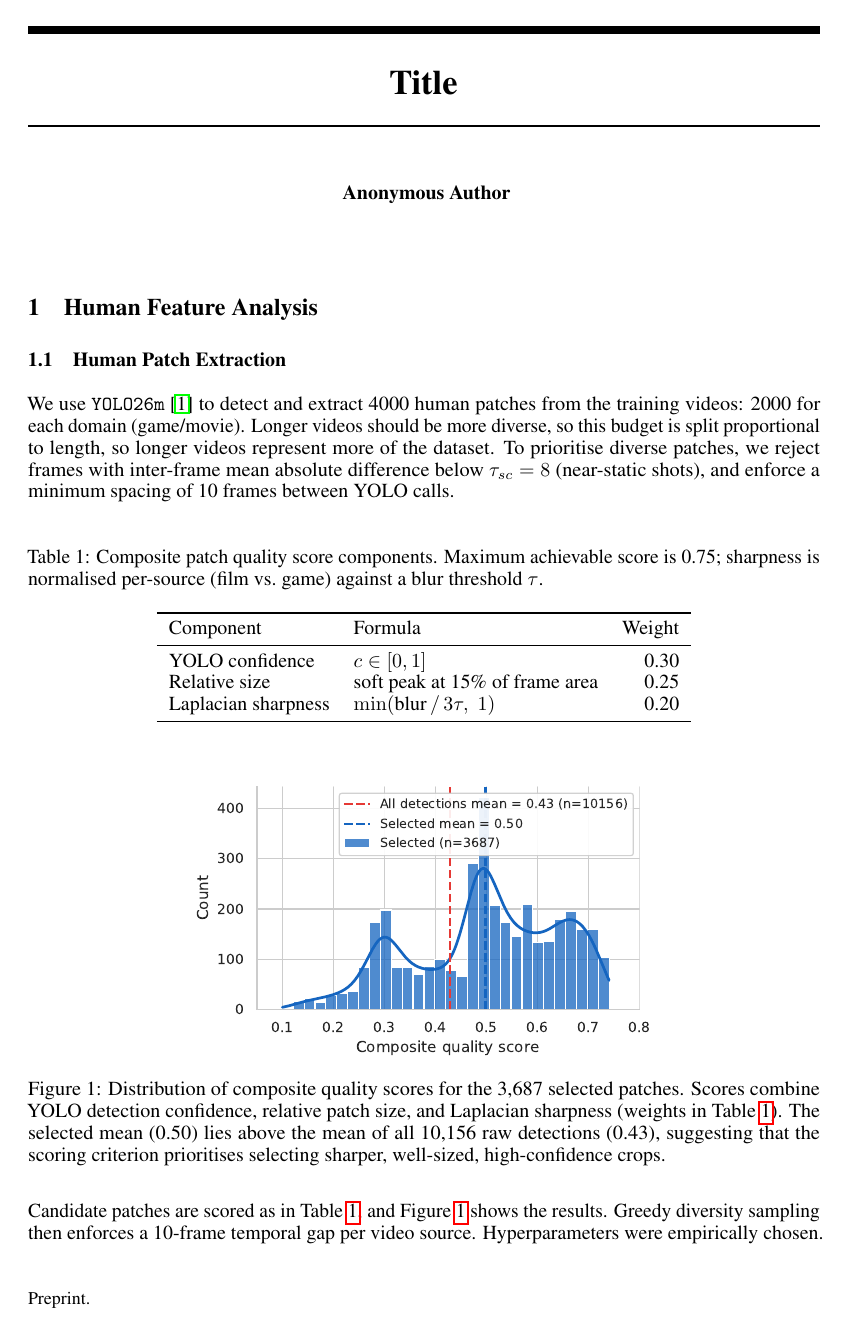
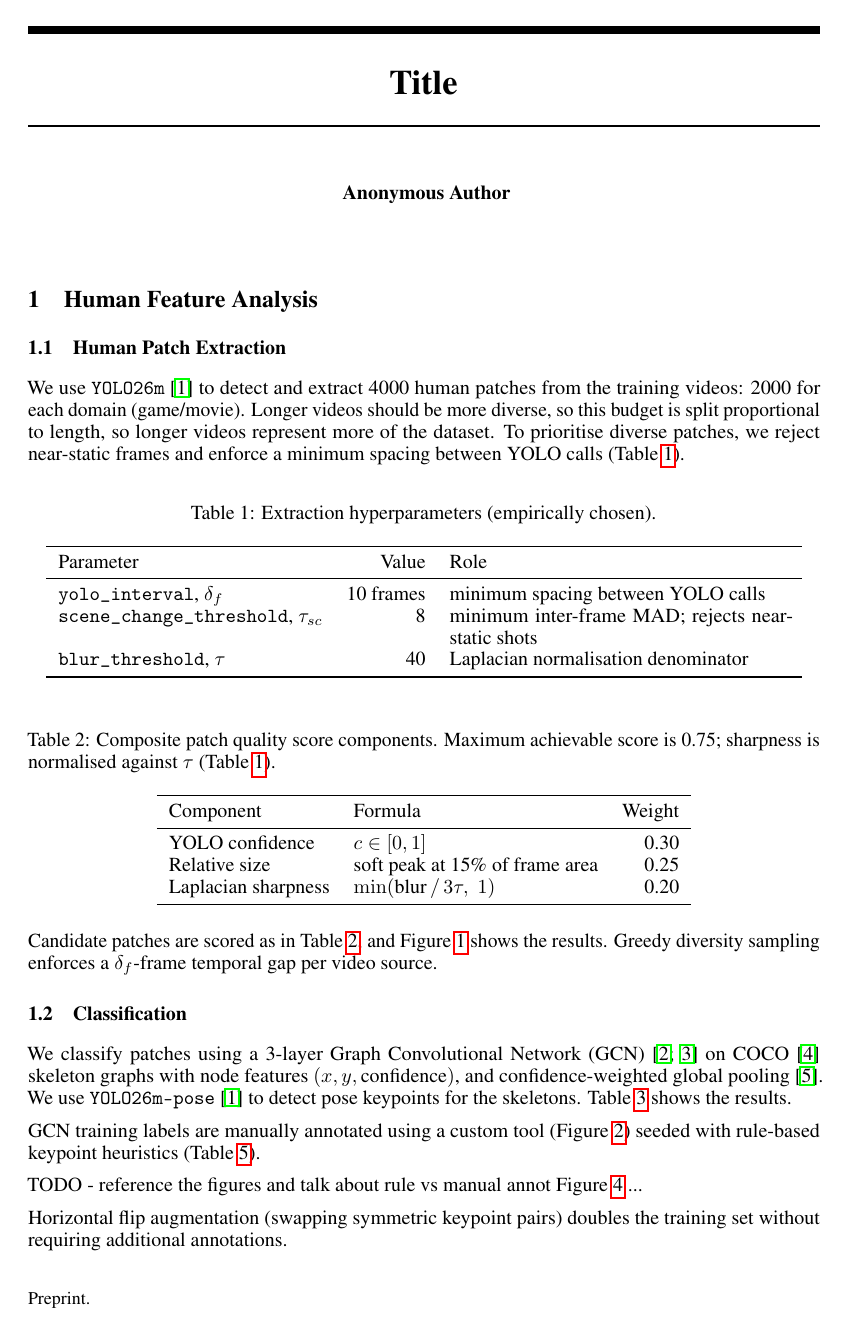
Before and after one commit to Theosdoor/Evaluating-Human-Feature-Analysis-for-Style-Transfer, a LaTeX document (paper/main.tex, which reads paper/sections/human_feature_analysis.tex): page 1 of 4 before the commit and page 1 of 5 after it. Compiled offline with pdfLaTeX.

Commit message:
1.1 hyperparam table

```diff
--- a/paper/sections/human_feature_analysis.tex
+++ b/paper/sections/human_feature_analysis.tex
@@ -11,11 +11,26 @@
 
 We use \texttt{YOLO26m} \cite{yolo26_ultralytics} to detect and extract 4000 human patches from the training videos: 2000 for each domain (game/movie).
 Longer videos should be more diverse, so this budget is split proportional to length, so longer videos represent more of the dataset.
-To prioritise diverse patches, we reject frames with inter-frame mean absolute difference below \(\tau_{sc}=8\) (near-static shots), and enforce a minimum spacing of 10 frames between YOLO calls.
+To prioritise diverse patches, we reject near-static frames and enforce a minimum spacing between YOLO calls (Table~\ref{tab:extract_params}).
 
 \begin{table}[h]
   \centering
-  \caption{Composite patch quality score components. Maximum achievable score is 0.75; sharpness is normalised per-source (film vs.\ game) against a blur threshold $\tau$.}
+  \caption{Extraction hyperparameters (empirically chosen).}
+  \label{tab:extract_params}
+  \begin{tabular}{lrp{6cm}}
+    \toprule
+    Parameter & Value & Role \\
+    \midrule
+    \texttt{yolo\_interval}, $\delta_f$            & 10 frames & minimum spacing between YOLO calls \\
+    \texttt{scene\_change\_threshold}, $\tau_{sc}$ & 8         & minimum inter-frame MAD; rejects near-static shots \\
+    \texttt{blur\_threshold}, $\tau$               & 40        & Laplacian normalisation denominator \\
+    \bottomrule
+  \end{tabular}
+\end{table}
+
+\begin{table}[h]
+  \centering
+  \caption{Composite patch quality score components. Maximum achievable score is 0.75; sharpness is normalised against $\tau$ (Table~\ref{tab:extract_params}).}
   \label{tab:score_weights}
   \begin{tabular}{llr}
     \toprule
@@ -32,11 +47,11 @@ To prioritise diverse patches, we reject frames with inter-frame mean absolute d
 \begin{figure}[h]
   \centering
   \includegraphics[width=0.6\linewidth]{figs/score_histogram.pdf}
-  \caption{Distribution of composite quality scores for the 3,687 selected patches. Scores combine YOLO detection confidence, relative patch size, and Laplacian sharpness (weights in Table~\ref{tab:score_weights}). The selected mean (0.50) lies above the mean of all 10,156 raw detections (0.43), suggesting that the scoring criterion prioritises selecting sharper, well-sized, high-confidence crops.}
+  \caption{Distribution of composite quality scores for the 3,687 selected patches. Scores combine YOLO detection confidence, relative patch size, and Laplacian sharpness (weights in Table~\ref{tab:score_weights}). The selected mean (0.50) lies above the mean of all 10,156 raw detections (0.43), suggesting that the scoring criterion prioritises sharper, well-sized, high-confidence crops.}
   \label{fig:score_hist}
 \end{figure}
 
-Candidate patches are scored as in Table \ref{tab:score_weights}, and Figure \ref{fig:score_hist} shows the results. Greedy diversity sampling then enforces a 10-frame temporal gap per video source. Hyperparameters were empirically chosen.
+Candidate patches are scored as in Table~\ref{tab:score_weights}, and Figure~\ref{fig:score_hist} shows the results. Greedy diversity sampling enforces a $\delta_f$-frame temporal gap per video source.
 
 
 \subsection{Classification}
```
Also changed, not shown: CLAUDE.md (+2 -0 lines), paper/sections/human_feature_analysis.tex (10 more changed lines).
